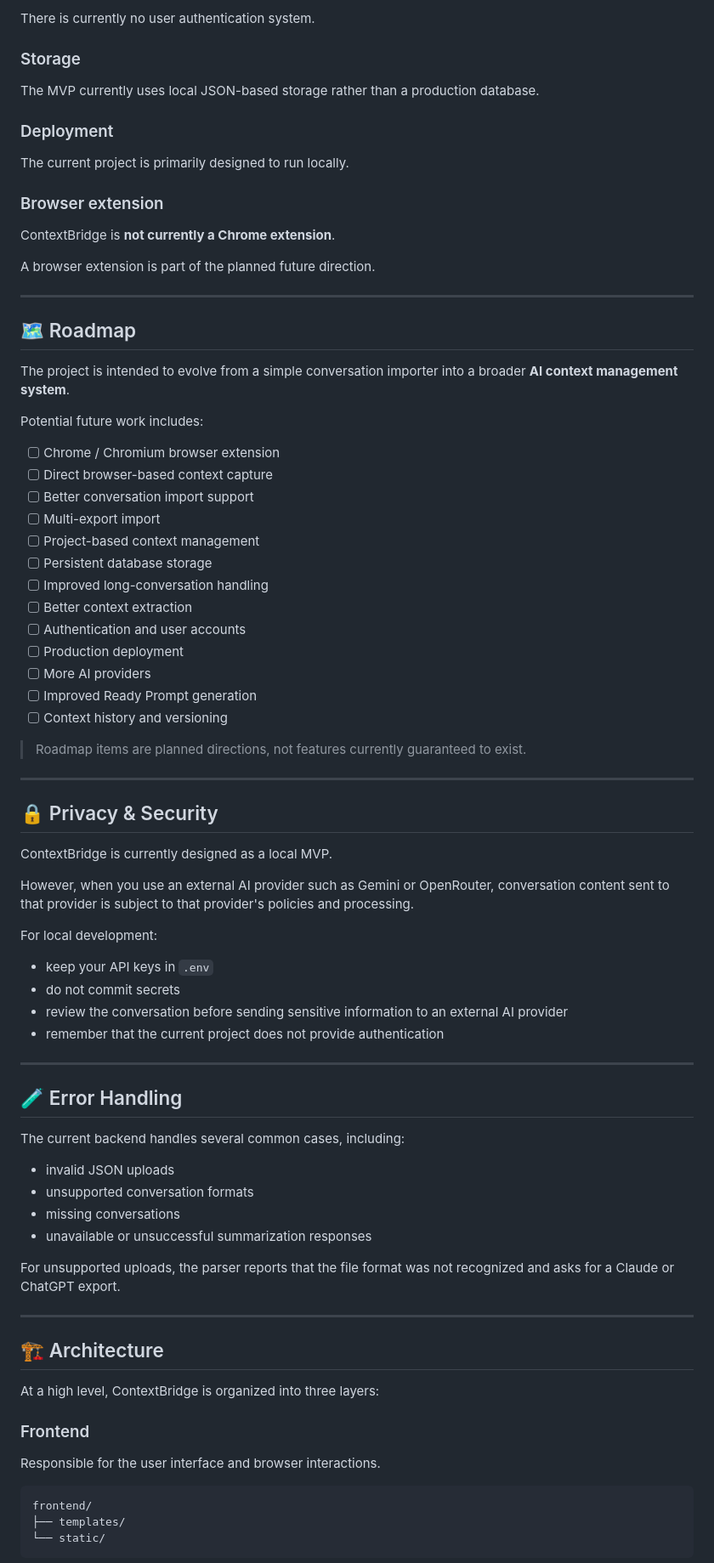
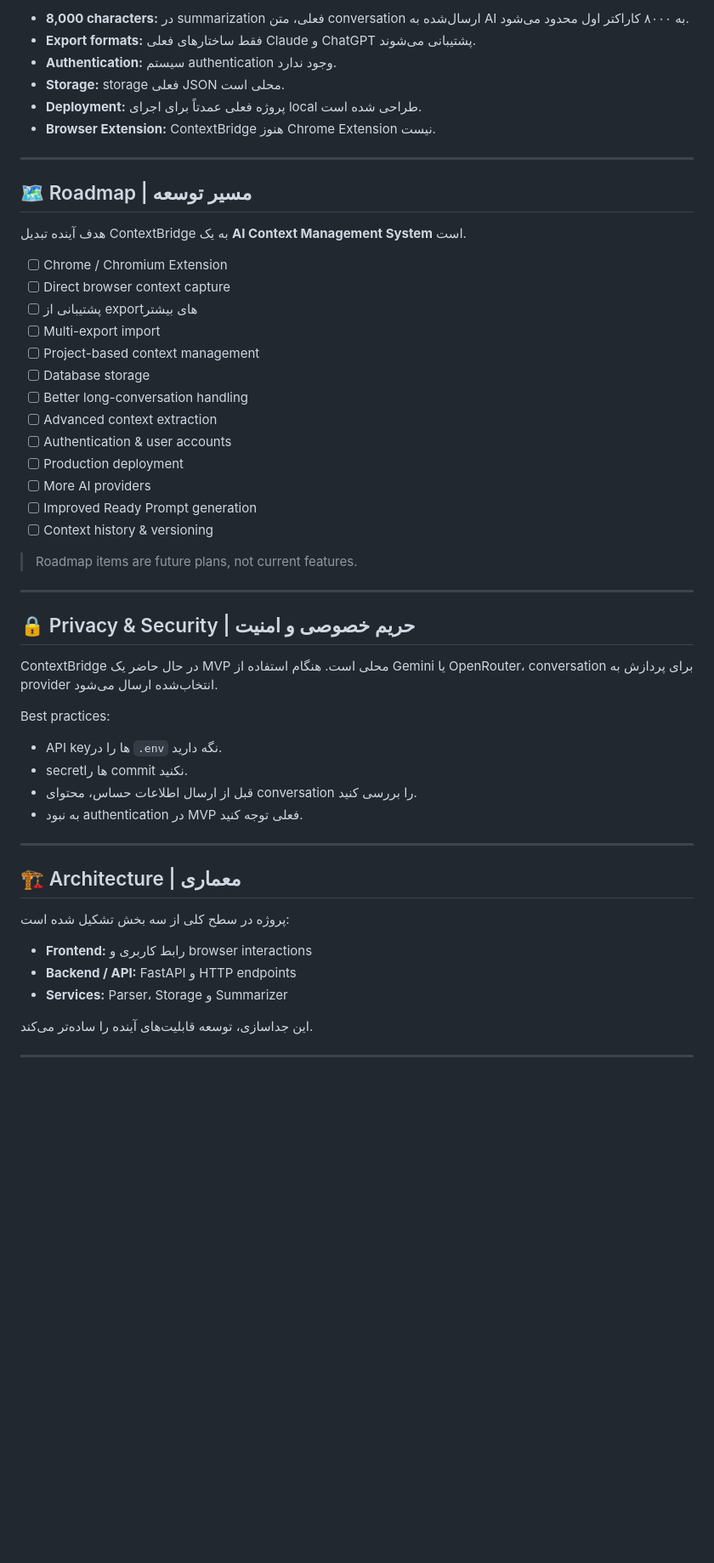
Before and after one commit to Parham20121391/contextbridge, a Markdown page: README.md, the part around one of its changes. Shown at 85% size. Drawn GitHub-style; blank space fills up the shorter version.

Commit message:
Rewrite README bilingually in Persian and English

````diff
--- a/README.md
+++ b/README.md
@@ -445,84 +283,55 @@ Only the currently implemented Claude and ChatGPT export structures are supporte
-There is currently no user authentication system.
-
-### Storage
-
-The MVP currently uses local JSON-based storage rather than a production database.
-
-### Deployment
-
-The current project is primarily designed to run locally.
-
-### Browser extension
-
-ContextBridge is **not currently a Chrome extension**.
-
-A browser extension is part of the planned future direction.
+- **8,000 characters:** در summarization فعلی، متن conversation ارسال‌شده به AI به ۸۰۰۰ کاراکتر اول محدود می‌شود.
+- **Export formats:** فقط ساختارهای فعلی Claude و ChatGPT پشتیبانی می‌شوند.
+- **Authentication:** سیستم authentication وجود ندارد.
+- **Storage:** storage فعلی JSON محلی است.
+- **Deployment:** پروژه فعلی عمدتاً برای اجرای local طراحی شده است.
+- **Browser Extension:** ContextBridge هنوز Chrome Extension نیست.
 
 ---
 
-## 🗺️ Roadmap
+## 🗺️ Roadmap | مسیر توسعه
 
-The project is intended to evolve from a simple conversation importer into a broader **AI context management system**.
+هدف آینده تبدیل ContextBridge به یک **AI Context Management System** است.
 
-Potential future work includes:
-
-- [ ] Chrome / Chromium browser extension
-- [ ] Direct browser-based context capture
-- [ ] Better conversation import support
+- [ ] Chrome / Chromium Extension
+- [ ] Direct browser context capture
+- [ ] پشتیبانی از exportهای بیشتر
 - [ ] Multi-export import
 - [ ] Project-based context management
-- [ ] Persistent database storage
-- [ ] Improved long-conversation handling
-- [ ] Better context extraction
-- [ ] Authentication and user accounts
+- [ ] Database storage
+- [ ] Better long-conversation handling
+- [ ] Advanced context extraction
+- [ ] Authentication & user accounts
 - [ ] Production deployment
 - [ ] More AI providers
 - [ ] Improved Ready Prompt generation
-- [ ] Context history and versioning
+- [ ] Context history & versioning
 
-> Roadmap items are planned directions, not features currently guaranteed to exist.
+> Roadmap items are future plans, not current features.
 
 ---
 
-## 🔒 Privacy & Security
+## 🔒 Privacy & Security | حریم خصوصی و امنیت
 
-ContextBridge is currently designed as a local MVP.
+ContextBridge در حال حاضر یک MVP محلی است. هنگام استفاده از Gemini یا OpenRouter، conversation برای پردازش به provider انتخاب‌شده ارسال می‌شود.
 
-However, when you use an external AI provider such as Gemini or OpenRouter, conversation content sent to that provider is subject to that provider's policies and processing.
-
-For local development:
-
-- keep your API keys in `.env`
-- do not commit secrets
-- review the conversation before sending sensitive information to an external AI provider
-- remember that the current project does not provide authentication
+Best practices:
+- API keyها را در `.env` نگه دارید.
+- secretها را commit نکنید.
+- قبل از ارسال اطلاعات حساس، محتوای conversation را بررسی کنید.
+- به نبود authentication در MVP فعلی توجه کنید.
 
 ---
 
-## 🧪 Error Handling
+## 🏗️ Architecture | معماری
 
-The current backend handles several common cases, including:
+پروژه در سطح کلی از سه بخش تشکیل شده است:
 
-- invalid JSON uploads
-- unsupported conversation formats
-- missing conversations
-- unavailable or unsuccessful summarization responses
+- **Frontend:** رابط کاربری و browser interactions
+- **Backend / API:** FastAPI و HTTP endpoints
+- **Services:** Parser، Storage و Summarizer
 
-For unsupported uploads, the parser reports that the file format was not recognized and asks for a Claude or ChatGPT export.
+این جداسازی، توسعه قابلیت‌های آینده را ساده‌تر می‌کند.
 
 ---
 
-## 🏗️ Architecture
-
-At a high level, ContextBridge is organized into three layers:
-
-### Frontend
-
-Responsible for the user interface and browser interactions.
-
-```text
-frontend/
-├── templates/
-└── static/
-```
-
````
Also changed, not shown: other parts of README.md (+118 -317 lines).
